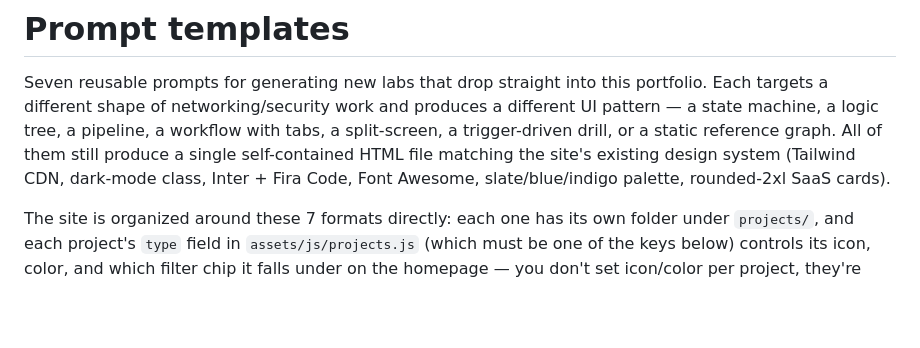
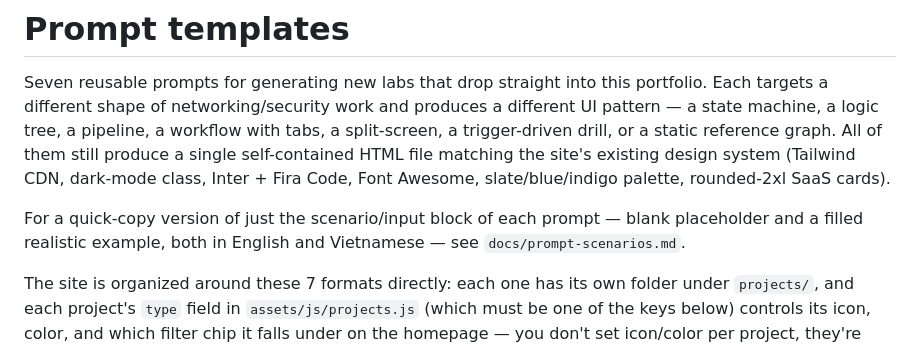
Before and after one commit to duc-mt/networking-lab, a Markdown page: docs/prompt-templates.md, the part around the change. GitHub-like rendering; blank space fills up the shorter version.

```diff
--- a/docs/prompt-templates.md
+++ b/docs/prompt-templates.md
@@ -1,6 +1,8 @@
 # Prompt templates
 
 Seven reusable prompts for generating new labs that drop straight into this portfolio. Each targets a different shape of networking/security work and produces a different UI pattern — a state machine, a logic tree, a pipeline, a workflow with tabs, a split-screen, a trigger-driven drill, or a static reference graph. All of them still produce a single self-contained HTML file matching the site's existing design system (Tailwind CDN, dark-mode class, Inter + Fira Code, Font Awesome, slate/blue/indigo palette, rounded-2xl SaaS cards).
+
+For a quick-copy version of just the scenario/input block of each prompt — blank placeholder and a filled realistic example, both in English and Vietnamese — see `docs/prompt-scenarios.md`.
 
 The site is organized around these 7 formats directly: each one has its own folder under `projects/`, and each project's `type` field in `assets/js/projects.js` (which must be one of the keys below) controls its icon, color, and which filter chip it falls under on the homepage — you don't set icon/color per project, they're inherited from the type.
 
```
Also changed, not shown: README.md (+3 -2 lines), docs/prompt-scenarios.md (added, +361 -0 lines).
